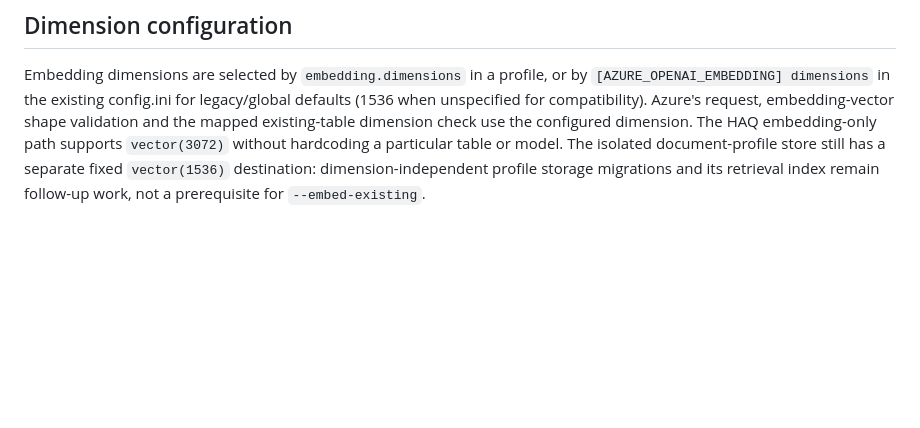
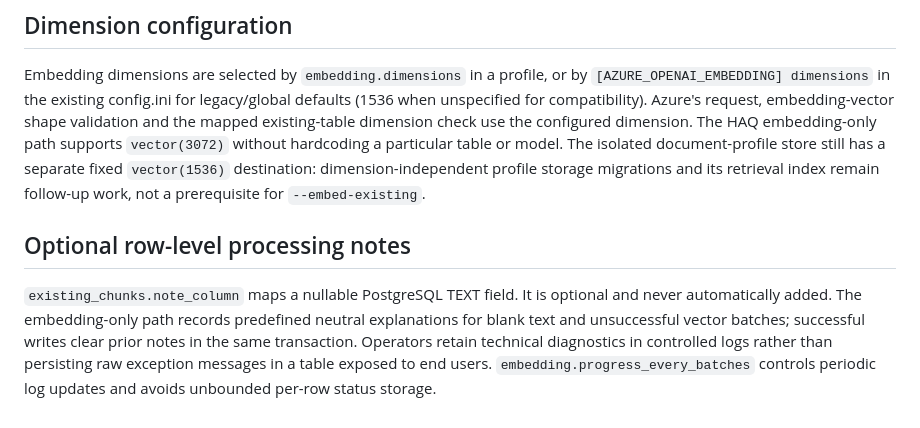
Before and after one commit to dhanumjayasaggurthi/chunk_vectors, a Markdown page: ARCHITECTURE.md, the part around the change. Drawn GitHub-style; blank space fills up the shorter version.

Commit message:
docs: document configurable neutral notes, migration and progress

```diff
--- a/ARCHITECTURE.md
+++ b/ARCHITECTURE.md
@@ -42,3 +42,7 @@ Compile + unit tests; then staging SQL/provider integration, sampled metadata ac
 ## Dimension configuration
 
 Embedding dimensions are selected by `embedding.dimensions` in a profile, or by `[AZURE_OPENAI_EMBEDDING] dimensions` in the existing config.ini for legacy/global defaults (1536 when unspecified for compatibility). Azure's request, embedding-vector shape validation and the mapped existing-table dimension check use the configured dimension. The HAQ embedding-only path supports `vector(3072)` without hardcoding a particular table or model. The isolated document-profile store still has a separate fixed `vector(1536)` destination: dimension-independent profile storage migrations and its retrieval index remain follow-up work, not a prerequisite for `--embed-existing`.
+
+## Optional row-level processing notes
+
+`existing_chunks.note_column` maps a nullable PostgreSQL TEXT field. It is optional and never automatically added. The embedding-only path records predefined neutral explanations for blank text and unsuccessful vector batches; successful writes clear prior notes in the same transaction. Operators retain technical diagnostics in controlled logs rather than persisting raw exception messages in a table exposed to end users. `embedding.progress_every_batches` controls periodic log updates and avoids unbounded per-row status storage.
```
